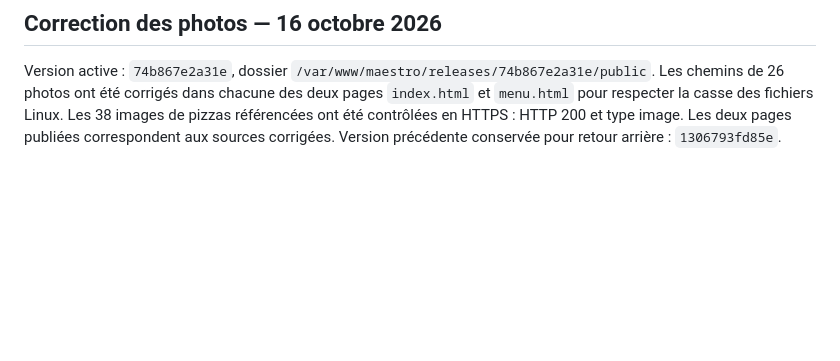
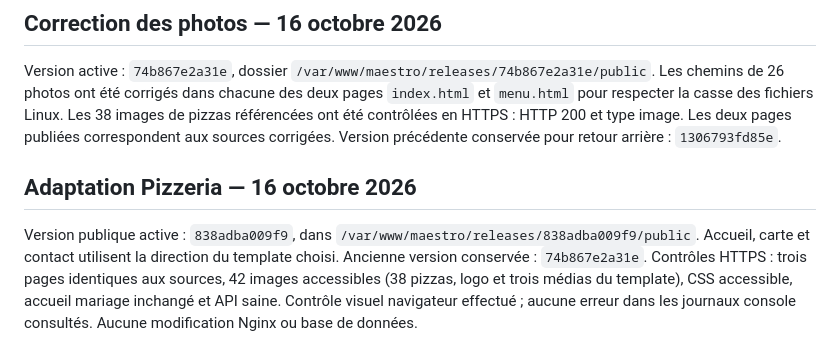
Before and after one commit to FlowHartigan/maestro, a Markdown page: VPS.md, the part around the change. GitHub-like rendering; blank space fills up the shorter version.

Commit message:
docs: record verified Pizzeria preview deployment

```diff
--- a/VPS.md
+++ b/VPS.md
@@ -80,3 +80,7 @@ Choisir le domaine de test, préparer DNS/HTTPS et protection d'accès, ajouter
 ## Correction des photos — 16 octobre 2026
 
 Version active : `74b867e2a31e`, dossier `/var/www/maestro/releases/74b867e2a31e/public`. Les chemins de 26 photos ont été corrigés dans chacune des deux pages `index.html` et `menu.html` pour respecter la casse des fichiers Linux. Les 38 images de pizzas référencées ont été contrôlées en HTTPS : HTTP 200 et type image. Les deux pages publiées correspondent aux sources corrigées. Version précédente conservée pour retour arrière : `1306793fd85e`.
+
+## Adaptation Pizzeria — 16 octobre 2026
+
+Version publique active : `838adba009f9`, dans `/var/www/maestro/releases/838adba009f9/public`. Accueil, carte et contact utilisent la direction du template choisi. Ancienne version conservée : `74b867e2a31e`. Contrôles HTTPS : trois pages identiques aux sources, 42 images accessibles (38 pizzas, logo et trois médias du template), CSS accessible, accueil mariage inchangé et API saine. Contrôle visuel navigateur effectué ; aucune erreur dans les journaux console consultés. Aucune modification Nginx ou base de données.
```
